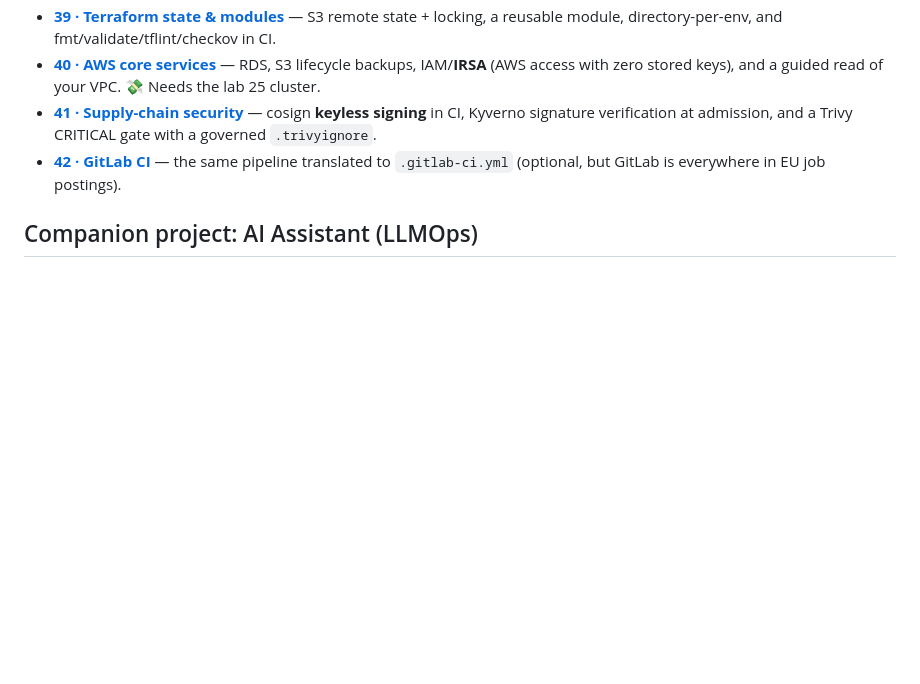
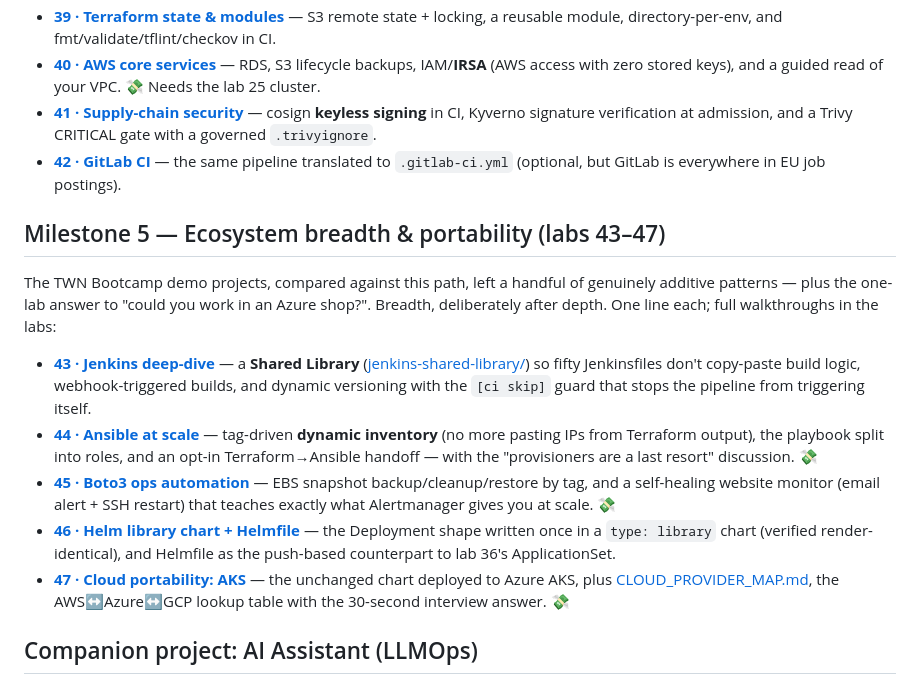
Before and after one commit to vioreldumbrava/learnDevops, a Markdown page: docs/DOCKER_LEARNING_PATH.md, the part around the change. Drawn GitHub-style; blank space fills up the shorter version.

```diff
--- a/docs/DOCKER_LEARNING_PATH.md
+++ b/docs/DOCKER_LEARNING_PATH.md
@@ -760,6 +760,30 @@ and screening tests hit hardest. One line each; full walkthroughs in the labs:
 - **[42 · GitLab CI](../labs/42-gitlab-ci/)** — the same pipeline translated to
   `.gitlab-ci.yml` (optional, but GitLab is everywhere in EU job postings).
 
+## Milestone 5 — Ecosystem breadth & portability (labs 43–47)
+
+The TWN Bootcamp demo projects, compared against this path, left a handful of genuinely
+additive patterns — plus the one-lab answer to "could you work in an Azure shop?". Breadth,
+deliberately after depth. One line each; full walkthroughs in the labs:
+
+- **[43 · Jenkins deep-dive](../labs/43-jenkins-shared-library/)** — a **Shared Library**
+  ([jenkins-shared-library/](../jenkins-shared-library/)) so fifty Jenkinsfiles don't
+  copy-paste build logic, webhook-triggered builds, and dynamic versioning with the
+  `[ci skip]` guard that stops the pipeline from triggering itself.
+- **[44 · Ansible at scale](../labs/44-ansible-at-scale/)** — tag-driven **dynamic
+  inventory** (no more pasting IPs from Terraform output), the playbook split into roles,
+  and an opt-in Terraform→Ansible handoff — with the "provisioners are a last resort"
+  discussion. 💸
+- **[45 · Boto3 ops automation](../labs/45-boto3-ops-automation/)** — EBS snapshot
+  backup/cleanup/restore by tag, and a self-healing website monitor (email alert + SSH
+  restart) that teaches exactly what Alertmanager gives you at scale. 💸
+- **[46 · Helm library chart + Helmfile](../labs/46-helm-library-chart/)** — the Deployment
+  shape written once in a `type: library` chart (verified render-identical), and Helmfile as
+  the push-based counterpart to lab 36's ApplicationSet.
+- **[47 · Cloud portability: AKS](../labs/47-cloud-portability-aks/)** — the unchanged chart
+  deployed to Azure AKS, plus [CLOUD_PROVIDER_MAP.md](CLOUD_PROVIDER_MAP.md), the
+  AWS↔Azure↔GCP lookup table with the 30-second interview answer. 💸
+
 ## Companion project: AI Assistant (LLMOps)
 
 Beyond this DevOps path, the repo includes a second, standalone example project —
```
Also changed, not shown: README.md (+11 -4 lines), docs/INTERVIEW_PREP.md (+36 -0 lines).
